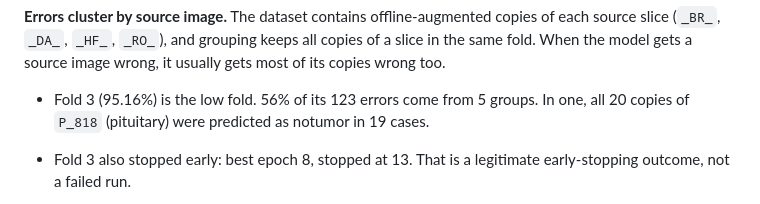
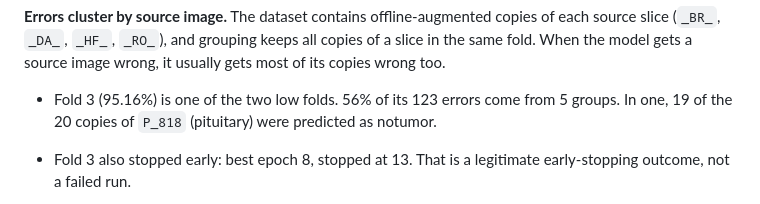
Before and after one commit to arafatrahmannoor/Paper-of-brain, a Markdown page: results/grouped_cv/README.md, the part around the change. Rendered like a GitHub page.

Commit message:
README: wording fix for low-fold note
Co-Authored-By: Claude Opus 5.5 <noreply@anthropic.com>
Claude-Session: https://claude.ai/code/session_01QCNw5yzBHT8VeYMERqCF3G

```diff
--- a/results/grouped_cv/README.md
+++ b/results/grouped_cv/README.md
@@ -39,7 +39,7 @@ pituitary     4   68   30 3028
 Per-class recall: 0.9658 / 0.9740 / 0.9502 / 0.9674. Per-class precision: 0.9730 / 0.9416 / 0.9617 / 0.9790.
 
 **Errors cluster by source image.** The dataset contains offline-augmented copies of each source slice (`_BR_`, `_DA_`, `_HF_`, `_RO_`), and grouping keeps all copies of a slice in the same fold. When the model gets a source image wrong, it usually gets most of its copies wrong too.
-- Fold 3 (95.16%) is the low fold. 56% of its 123 errors come from 5 groups. In one, all 20 copies of `P_818` (pituitary) were predicted as notumor in 19 cases.
+- Fold 3 (95.16%) is one of the two low folds. 56% of its 123 errors come from 5 groups. In one, 19 of the 20 copies of `P_818` (pituitary) were predicted as notumor.
 - Fold 3 also stopped early: best epoch 8, stopped at 13. That is a legitimate early-stopping outcome, not a failed run.
 - The effective sample size is therefore closer to the number of groups than to the number of images. Report the group-cluster CI and the fold SD, not a binomial CI over images.
 - In fold 3, hospital-style files (`G_/M_/P_*`) have an error rate of 9.2%, against 1.4% for `Tr-/Te-*` files.
```
